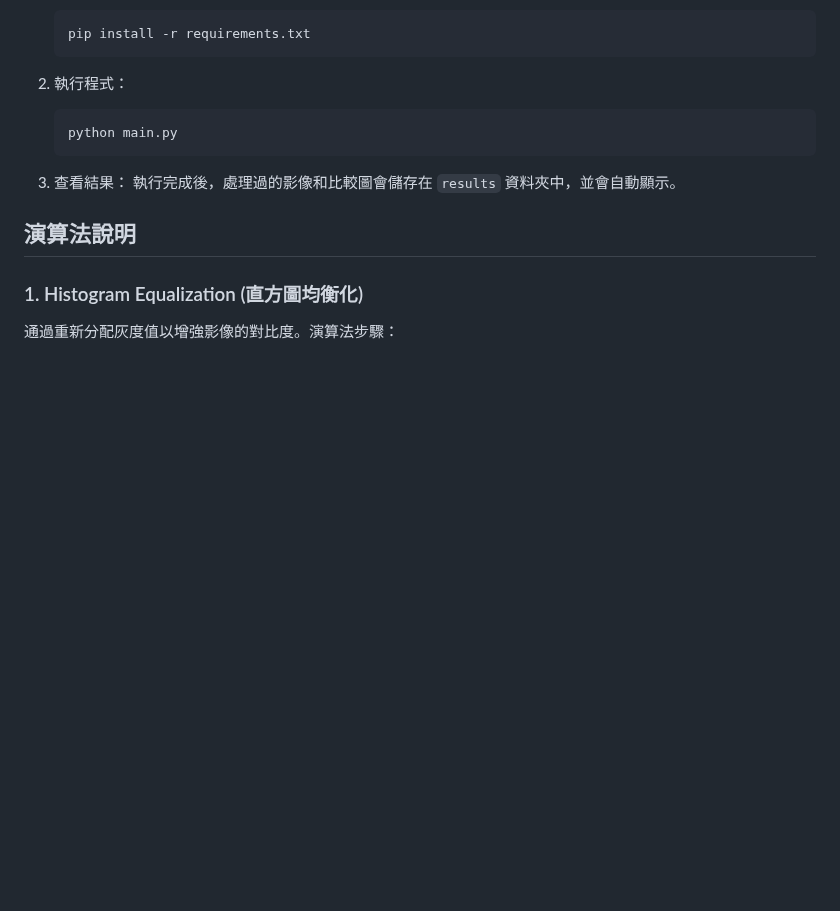
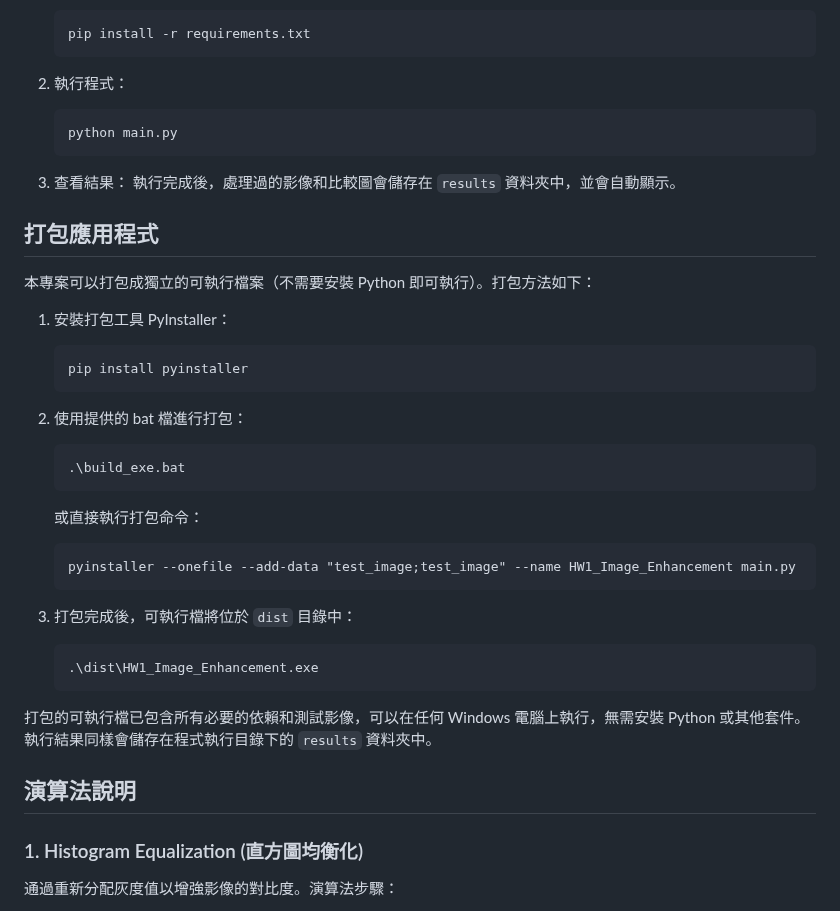
Before and after one commit to KageRyo/ClassPractice-Master, a Markdown page: ImageProcessing/HW1_Spatial_Image_Enhancement/REAEME.md, the part around the change. Drawn GitHub-style; blank space fills up the shorter version.

Commit message:
docs: Add pyinstaller part in readme docs

````diff
--- a/ImageProcessing/HW1_Spatial_Image_Enhancement/REAEME.md
+++ b/ImageProcessing/HW1_Spatial_Image_Enhancement/REAEME.md
@@ -67,6 +67,31 @@
 3. 查看結果：
    執行完成後，處理過的影像和比較圖會儲存在 `results` 資料夾中，並會自動顯示。
 
+## 打包應用程式
+
+本專案可以打包成獨立的可執行檔案（不需要安裝 Python 即可執行）。打包方法如下：
+
+1. 安裝打包工具 PyInstaller：
+   ```
+   pip install pyinstaller
+   ```
+
+2. 使用提供的 bat 檔進行打包：
+   ```
+   .\build_exe.bat
+   ```
+   或直接執行打包命令：
+   ```
+   pyinstaller --onefile --add-data "test_image;test_image" --name HW1_Image_Enhancement main.py
+   ```
+
+3. 打包完成後，可執行檔將位於 `dist` 目錄中：
+   ```
+   .\dist\HW1_Image_Enhancement.exe
+   ```
+
+打包的可執行檔已包含所有必要的依賴和測試影像，可以在任何 Windows 電腦上執行，無需安裝 Python 或其他套件。執行結果同樣會儲存在程式執行目錄下的 `results` 資料夾中。
+
 ## 演算法說明
 
 ### 1. Histogram Equalization (直方圖均衡化)
````
